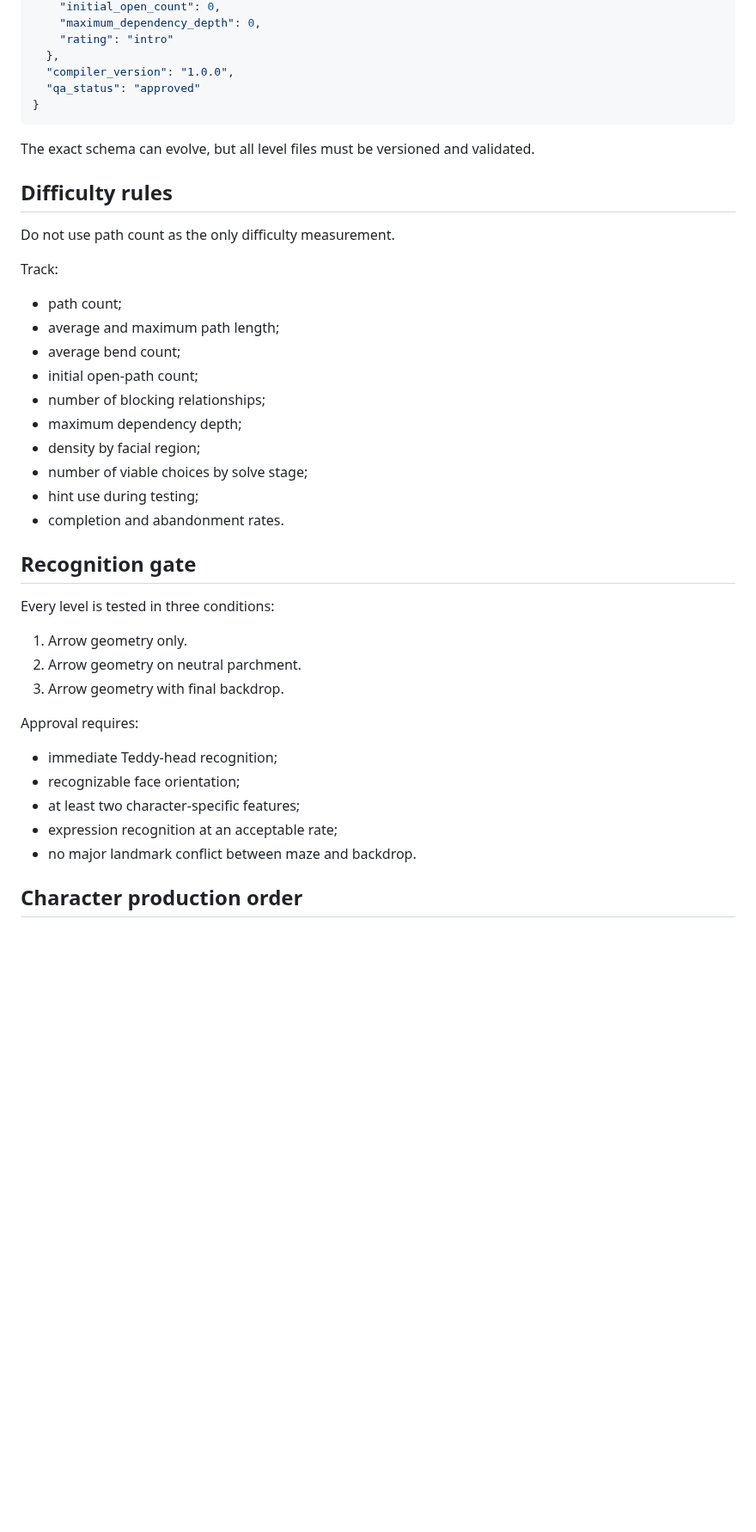
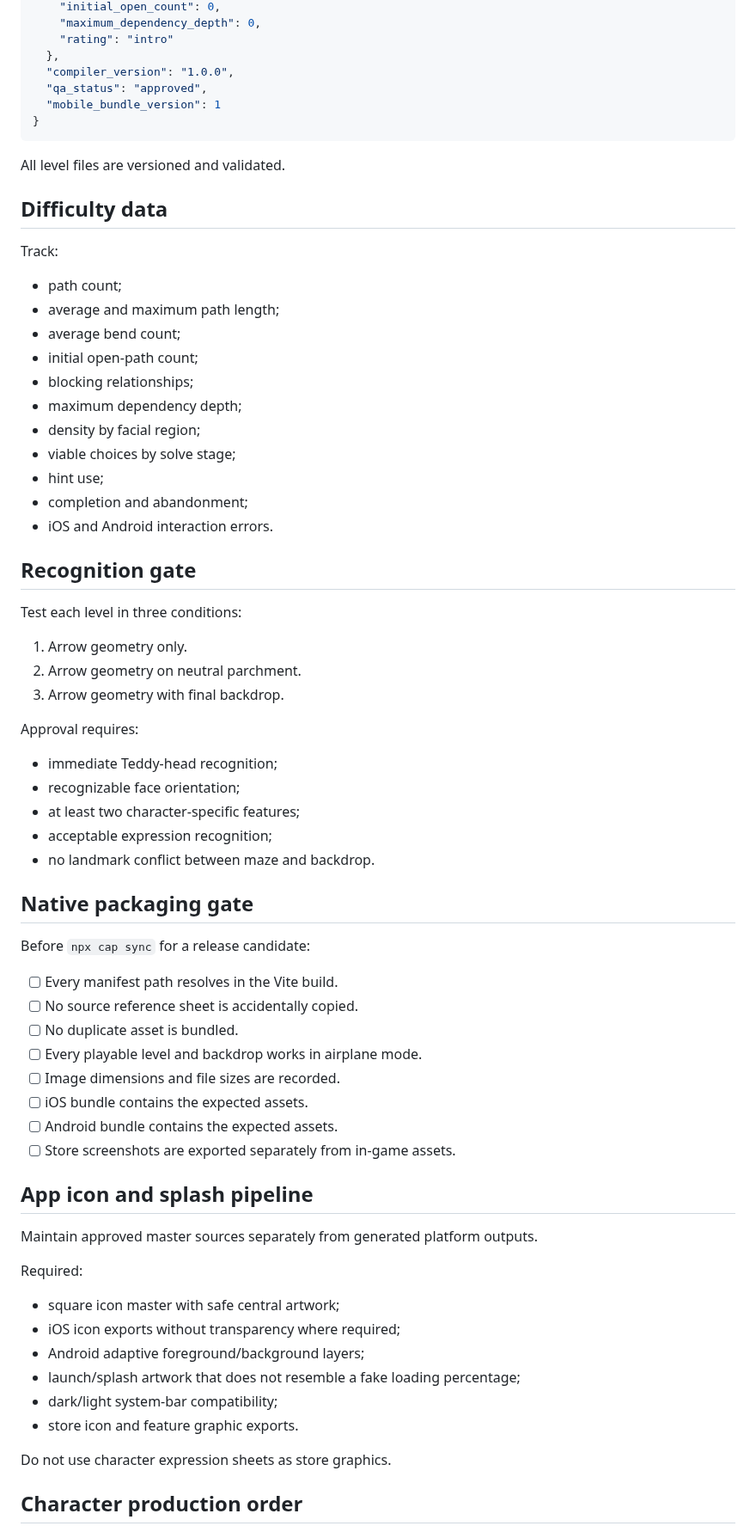
Before and after one commit to COG-tech/toxic-teddies-face-trails, a Markdown page: docs/ASSET_AND_CONTENT_PIPELINE.md, the part around one of its changes. Shown at 86% size. GitHub-like rendering; blank space fills up the shorter version.

Commit message:
Correct asset pipeline for native mobile packaging

````diff
--- a/docs/ASSET_AND_CONTENT_PIPELINE.md
+++ b/docs/ASSET_AND_CONTENT_PIPELINE.md
@@ -154,15 +158,14 @@ Each level file should contain:
     "rating": "intro"
   },
   "compiler_version": "1.0.0",
-  "qa_status": "approved"
+  "qa_status": "approved",
+  "mobile_bundle_version": 1
 }
 ```
 
-The exact schema can evolve, but all level files must be versioned and validated.
+All level files are versioned and validated.
 
-## Difficulty rules
-
-Do not use path count as the only difficulty measurement.
+## Difficulty data
 
 Track:
 
@@ -170,16 +173,17 @@ Track:
 - average and maximum path length;
 - average bend count;
 - initial open-path count;
-- number of blocking relationships;
+- blocking relationships;
 - maximum dependency depth;
 - density by facial region;
-- number of viable choices by solve stage;
-- hint use during testing;
-- completion and abandonment rates.
+- viable choices by solve stage;
+- hint use;
+- completion and abandonment;
+- iOS and Android interaction errors.
 
 ## Recognition gate
 
-Every level is tested in three conditions:
+Test each level in three conditions:
 
 1. Arrow geometry only.
 2. Arrow geometry on neutral parchment.
@@ -190,8 +194,36 @@ Approval requires:
 - immediate Teddy-head recognition;
 - recognizable face orientation;
 - at least two character-specific features;
-- expression recognition at an acceptable rate;
-- no major landmark conflict between maze and backdrop.
+- acceptable expression recognition;
+- no landmark conflict between maze and backdrop.
+
+## Native packaging gate
+
+Before `npx cap sync` for a release candidate:
+
+- [ ] Every manifest path resolves in the Vite build.
+- [ ] No source reference sheet is accidentally copied.
+- [ ] No duplicate asset is bundled.
+- [ ] Every playable level and backdrop works in airplane mode.
+- [ ] Image dimensions and file sizes are recorded.
+- [ ] iOS bundle contains the expected assets.
+- [ ] Android bundle contains the expected assets.
+- [ ] Store screenshots are exported separately from in-game assets.
+
+## App icon and splash pipeline
+
+Maintain approved master sources separately from generated platform outputs.
+
+Required:
+
+- square icon master with safe central artwork;
+- iOS icon exports without transparency where required;
+- Android adaptive foreground/background layers;
+- launch/splash artwork that does not resemble a fake loading percentage;
+- dark/light system-bar compatibility;
+- store icon and feature graphic exports.
+
+Do not use character expression sheets as store graphics.
 
 ## Character production order
 
````
Also changed, not shown: other parts of docs/ASSET_AND_CONTENT_PIPELINE.md (+40 -34 lines).
